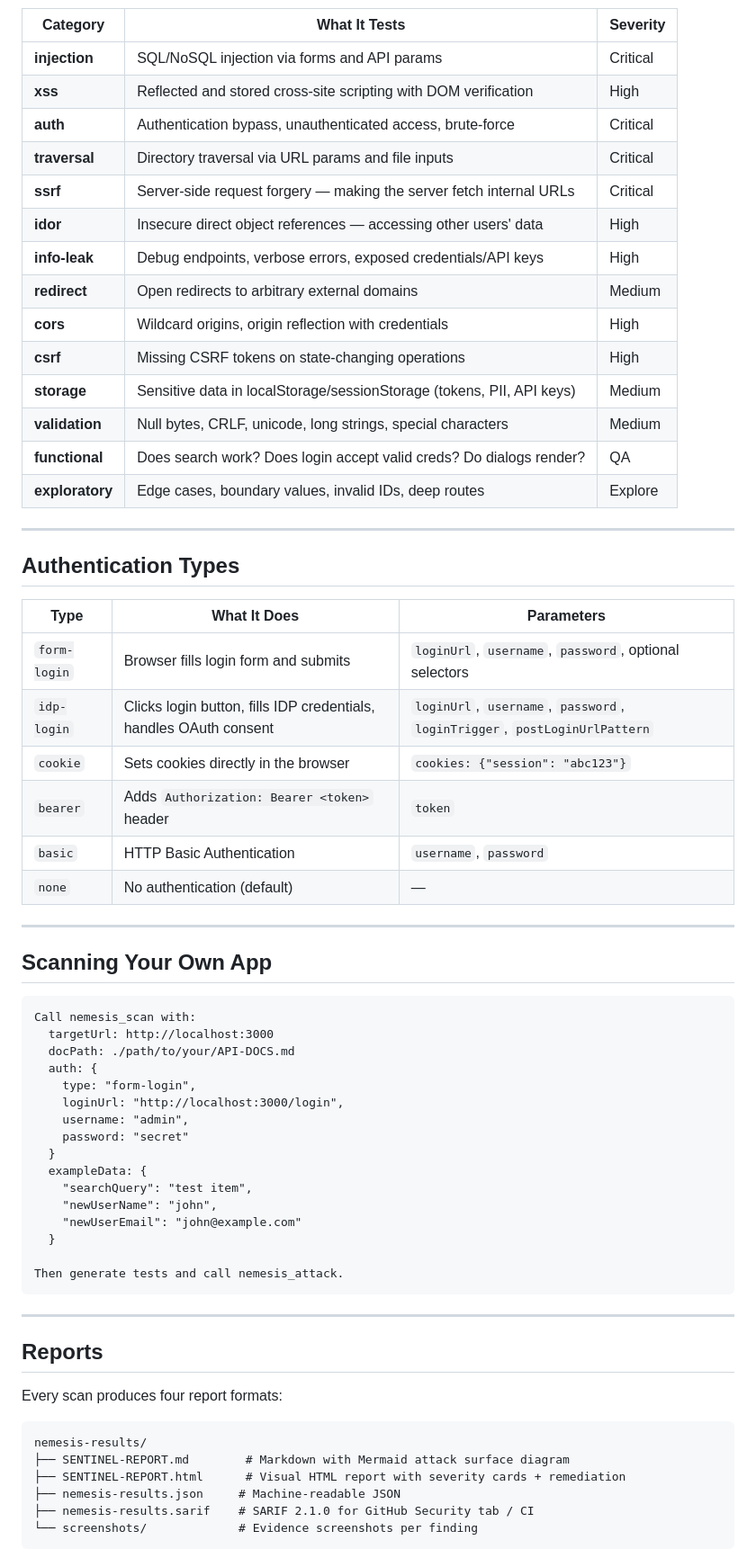
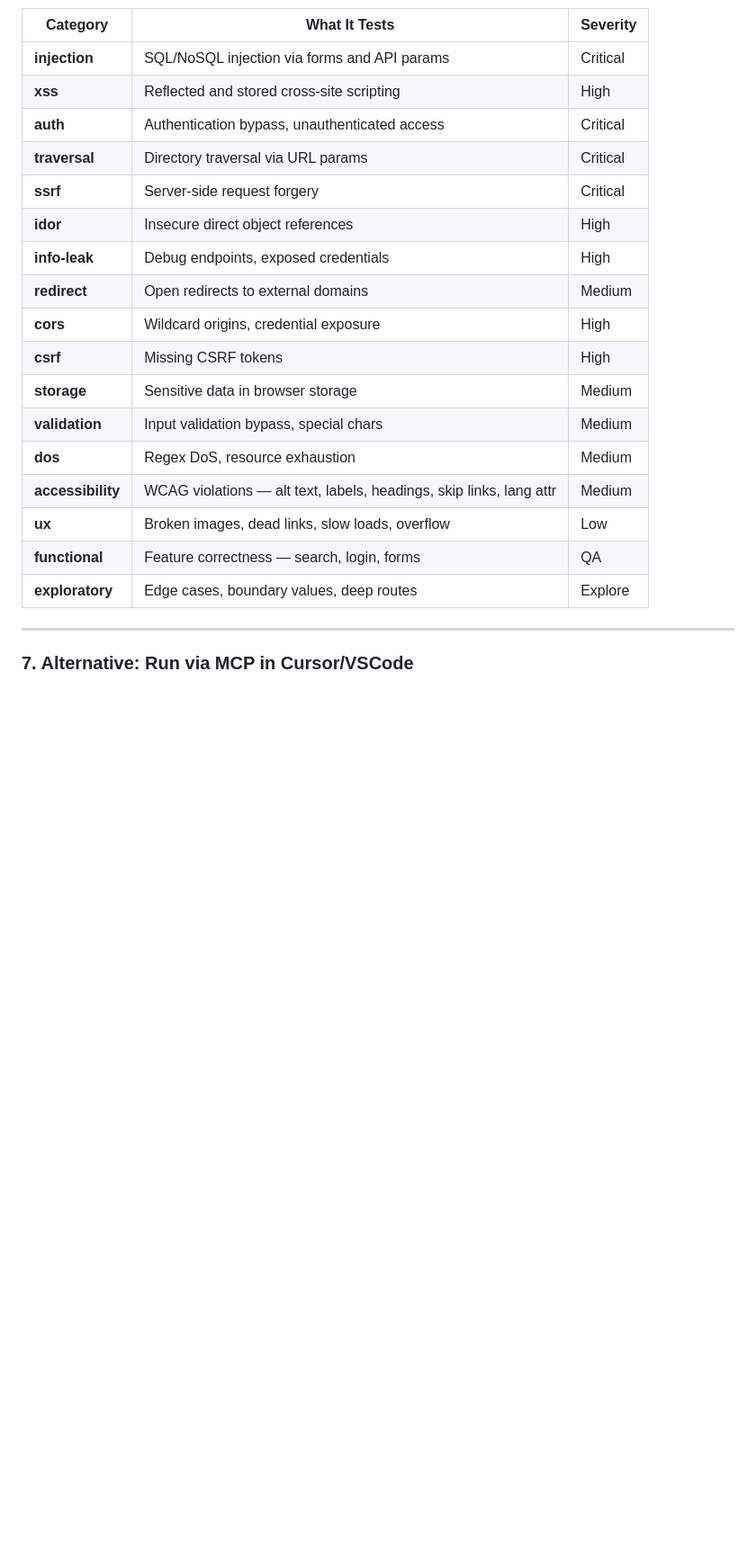
Before and after one commit to adchakraborty/sentinel, a Markdown page: README.md, the part around one of its changes. Shown at 90% size. GitHub-like rendering; blank space fills up the shorter version.

````diff
--- a/README.md
+++ b/README.md
@@ -60,68 +155,24 @@ Call nemesis_attack with your plans.
 | Category | What It Tests | Severity |
 |----------|--------------|----------|
 | **injection** | SQL/NoSQL injection via forms and API params | Critical |
-| **xss** | Reflected and stored cross-site scripting with DOM verification | High |
-| **auth** | Authentication bypass, unauthenticated access, brute-force | Critical |
-| **traversal** | Directory traversal via URL params and file inputs | Critical |
-| **ssrf** | Server-side request forgery — making the server fetch internal URLs | Critical |
-| **idor** | Insecure direct object references — accessing other users' data | High |
-| **info-leak** | Debug endpoints, verbose errors, exposed credentials/API keys | High |
-| **redirect** | Open redirects to arbitrary external domains | Medium |
-| **cors** | Wildcard origins, origin reflection with credentials | High |
-| **csrf** | Missing CSRF tokens on state-changing operations | High |
-| **storage** | Sensitive data in localStorage/sessionStorage (tokens, PII, API keys) | Medium |
-| **validation** | Null bytes, CRLF, unicode, long strings, special characters | Medium |
-| **functional** | Does search work? Does login accept valid creds? Do dialogs render? | QA |
-| **exploratory** | Edge cases, boundary values, invalid IDs, deep routes | Explore |
+| **xss** | Reflected and stored cross-site scripting | High |
+| **auth** | Authentication bypass, unauthenticated access | Critical |
+| **traversal** | Directory traversal via URL params | Critical |
+| **ssrf** | Server-side request forgery | Critical |
+| **idor** | Insecure direct object references | High |
+| **info-leak** | Debug endpoints, exposed credentials | High |
+| **redirect** | Open redirects to external domains | Medium |
+| **cors** | Wildcard origins, credential exposure | High |
+| **csrf** | Missing CSRF tokens | High |
+| **storage** | Sensitive data in browser storage | Medium |
+| **validation** | Input validation bypass, special chars | Medium |
+| **dos** | Regex DoS, resource exhaustion | Medium |
+| **accessibility** | WCAG violations — alt text, labels, headings, skip links, lang attr | Medium |
+| **ux** | Broken images, dead links, slow loads, overflow | Low |
+| **functional** | Feature correctness — search, login, forms | QA |
+| **exploratory** | Edge cases, boundary values, deep routes | Explore |
 
 ---
 
-## Authentication Types
+### 7. Alternative: Run via MCP in Cursor/VSCode
 
-| Type | What It Does | Parameters |
-|------|-------------|------------|
-| `form-login` | Browser fills login form and submits | `loginUrl`, `username`, `password`, optional selectors |
-| `idp-login` | Clicks login button, fills IDP credentials, handles OAuth consent | `loginUrl`, `username`, `password`, `loginTrigger`, `postLoginUrlPattern` |
-| `cookie` | Sets cookies directly in the browser | `cookies: {"session": "abc123"}` |
-| `bearer` | Adds `Authorization: Bearer <token>` header | `token` |
-| `basic` | HTTP Basic Authentication | `username`, `password` |
-| `none` | No authentication (default) | — |
-
----
-
-## Scanning Your Own App
-
-```
-Call nemesis_scan with:
-  targetUrl: http://localhost:3000
-  docPath: ./path/to/your/API-DOCS.md
-  auth: {
-    type: "form-login",
-    loginUrl: "http://localhost:3000/login",
-    username: "admin",
-    password: "secret"
-  }
-  exampleData: {
-    "searchQuery": "test item",
-    "newUserName": "john",
-    "newUserEmail": "john@example.com"
-  }
-
-Then generate tests and call nemesis_attack.
-```
-
----
-
-## Reports
-
-Every scan produces four report formats:
-
-```
-nemesis-results/
-├── SENTINEL-REPORT.md        # Markdown with Mermaid attack surface diagram
-├── SENTINEL-REPORT.html      # Visual HTML report with severity cards + remediation
-├── nemesis-results.json     # Machine-readable JSON
-├── nemesis-results.sarif    # SARIF 2.1.0 for GitHub Security tab / CI
-└── screenshots/             # Evidence screenshots per finding
-```
-
````
Also changed, not shown: other parts of README.md (+221 -100 lines), demo-app/DOCS.md (+1 -1 lines).
